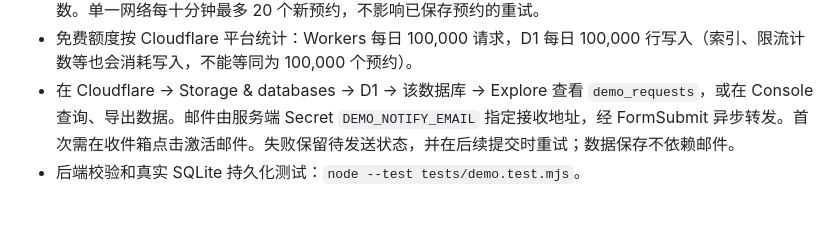
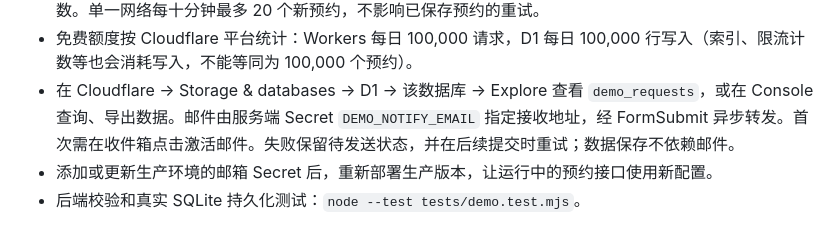
Before and after one commit to hwang244/annaozhilian-website-preview, a Markdown page: README.md, the part around the change. Rendered like a GitHub page.

Commit message:
Redeploy appointment notifications after production email configuration

```diff
--- a/README.md
+++ b/README.md
@@ -46,4 +46,5 @@ GitHub Pages 配置：Settings → Pages → Deploy from a branch → `main` →
 - 支持官网、GitHub Pages 及本地 8770 预览的明确来源；原始 IP 不写入数据库，仅保存短期匿名限流计数。单一网络每十分钟最多 20 个新预约，不影响已保存预约的重试。
 - 免费额度按 Cloudflare 平台统计：Workers 每日 100,000 请求，D1 每日 100,000 行写入（索引、限流计数等也会消耗写入，不能等同为 100,000 个预约）。
 - 在 Cloudflare → Storage & databases → D1 → 该数据库 → Explore 查看 `demo_requests`，或在 Console 查询、导出数据。邮件由服务端 Secret `DEMO_NOTIFY_EMAIL` 指定接收地址，经 FormSubmit 异步转发。首次需在收件箱点击激活邮件。失败保留待发送状态，并在后续提交时重试；数据保存不依赖邮件。
+- 添加或更新生产环境的邮箱 Secret 后，重新部署生产版本，让运行中的预约接口使用新配置。
 - 后端校验和真实 SQLite 持久化测试：`node --test tests/demo.test.mjs`。
```
